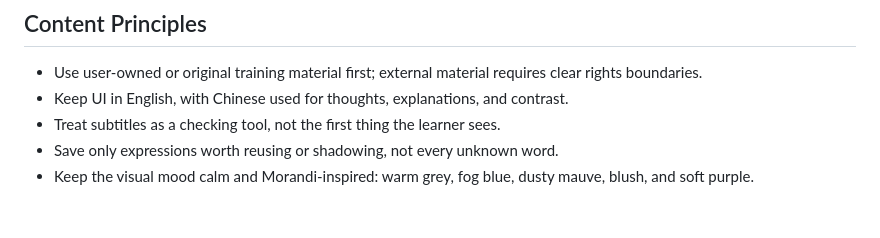
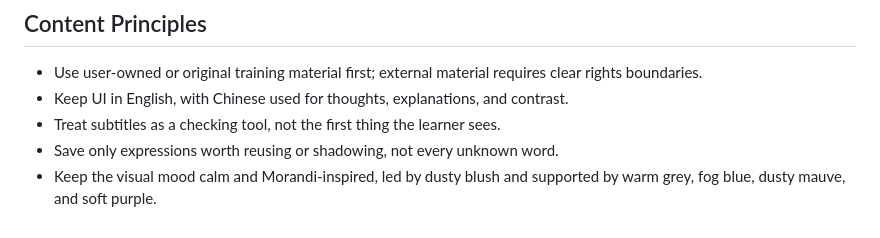
Before and after one commit to lay521tt-dotcom/speakvault-site, a Markdown page: PRODUCT.md, the part around the change. Rendered like a GitHub page.

```diff
--- a/PRODUCT.md
+++ b/PRODUCT.md
@@ -92,4 +92,4 @@ Listening items should use this shape before materials are imported:
 - Keep UI in English, with Chinese used for thoughts, explanations, and contrast.
 - Treat subtitles as a checking tool, not the first thing the learner sees.
 - Save only expressions worth reusing or shadowing, not every unknown word.
-- Keep the visual mood calm and Morandi-inspired: warm grey, fog blue, dusty mauve, blush, and soft purple.
+- Keep the visual mood calm and Morandi-inspired, led by dusty blush and supported by warm grey, fog blue, dusty mauve, and soft purple.
```
